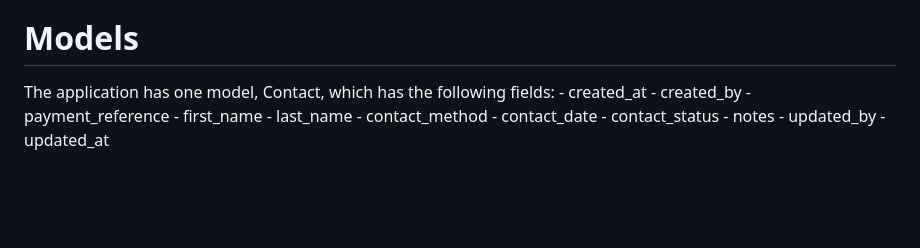
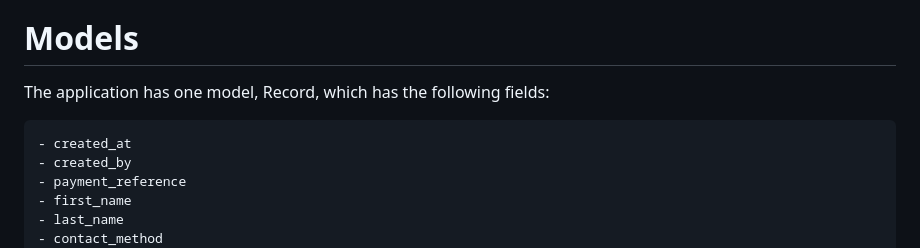
Before and after one commit to catiecord/assignment_ccm, a Markdown page: README.md, the part around the change. Rendered like a GitHub page; blank space fills up the shorter version.

```diff
--- a/README.md
+++ b/README.md
@@ -59,7 +59,8 @@ The admin user has additional functionality to delete a contact, view all users,
   - User who created or updated the contact
 
 # Models
-The application has one model, Contact, which has the following fields:
+The application has one model, Record, which has the following fields:
+
     - created_at
     - created_by
     - payment_reference
```
